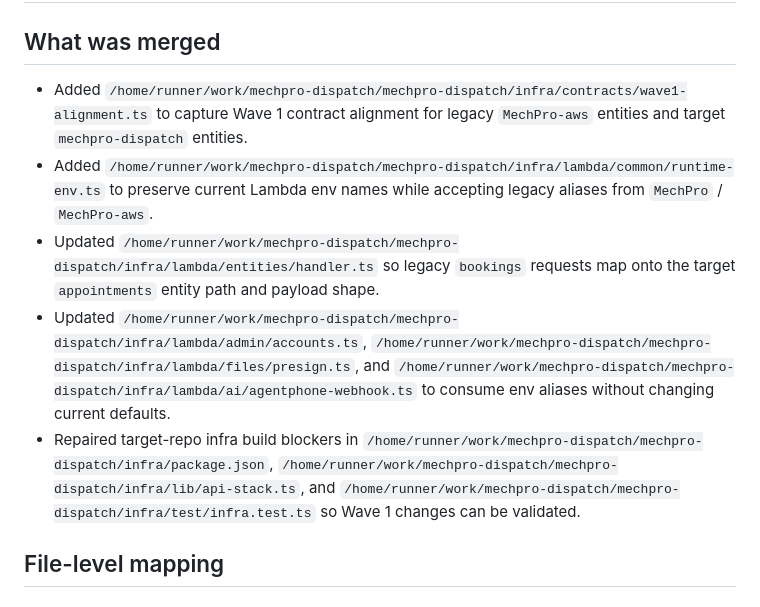
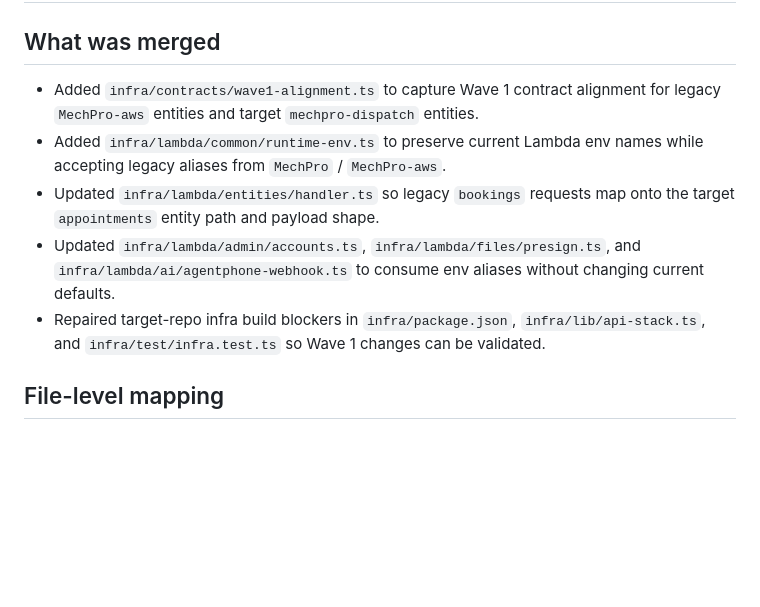
Before and after one commit to tinytim3271-wq/mechpro-dispatch, a Markdown page: docs/merge-wave-1.md, the part around the change. Rendered like a GitHub page; blank space fills up the shorter version.

Commit message:
docs: clean wave 1 merge notes
Co-authored-by: tinytim3271-wq <294441540+tinytim3271-wq@users.noreply.github.com>

```diff
--- a/docs/merge-wave-1.md
+++ b/docs/merge-wave-1.md
@@ -2,11 +2,11 @@
 
 ## What was merged
 
-- Added `/home/runner/work/mechpro-dispatch/mechpro-dispatch/infra/contracts/wave1-alignment.ts` to capture Wave 1 contract alignment for legacy `MechPro-aws` entities and target `mechpro-dispatch` entities.
-- Added `/home/runner/work/mechpro-dispatch/mechpro-dispatch/infra/lambda/common/runtime-env.ts` to preserve current Lambda env names while accepting legacy aliases from `MechPro` / `MechPro-aws`.
-- Updated `/home/runner/work/mechpro-dispatch/mechpro-dispatch/infra/lambda/entities/handler.ts` so legacy `bookings` requests map onto the target `appointments` entity path and payload shape.
-- Updated `/home/runner/work/mechpro-dispatch/mechpro-dispatch/infra/lambda/admin/accounts.ts`, `/home/runner/work/mechpro-dispatch/mechpro-dispatch/infra/lambda/files/presign.ts`, and `/home/runner/work/mechpro-dispatch/mechpro-dispatch/infra/lambda/ai/agentphone-webhook.ts` to consume env aliases without changing current defaults.
-- Repaired target-repo infra build blockers in `/home/runner/work/mechpro-dispatch/mechpro-dispatch/infra/package.json`, `/home/runner/work/mechpro-dispatch/mechpro-dispatch/infra/lib/api-stack.ts`, and `/home/runner/work/mechpro-dispatch/mechpro-dispatch/infra/test/infra.test.ts` so Wave 1 changes can be validated.
+- Added `infra/contracts/wave1-alignment.ts` to capture Wave 1 contract alignment for legacy `MechPro-aws` entities and target `mechpro-dispatch` entities.
+- Added `infra/lambda/common/runtime-env.ts` to preserve current Lambda env names while accepting legacy aliases from `MechPro` / `MechPro-aws`.
+- Updated `infra/lambda/entities/handler.ts` so legacy `bookings` requests map onto the target `appointments` entity path and payload shape.
+- Updated `infra/lambda/admin/accounts.ts`, `infra/lambda/files/presign.ts`, and `infra/lambda/ai/agentphone-webhook.ts` to consume env aliases without changing current defaults.
+- Repaired target-repo infra build blockers in `infra/package.json`, `infra/lib/api-stack.ts`, and `infra/test/infra.test.ts` so Wave 1 changes can be validated.
 
 ## File-level mapping
 
```
